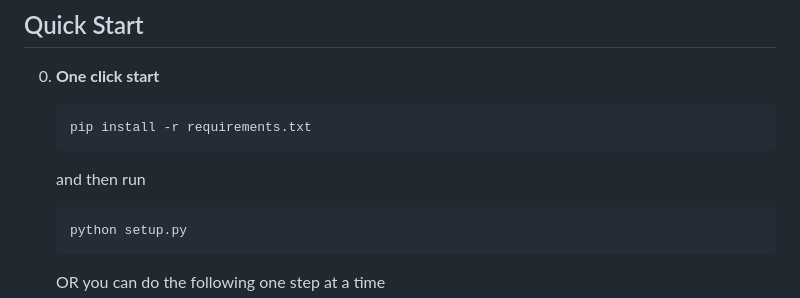
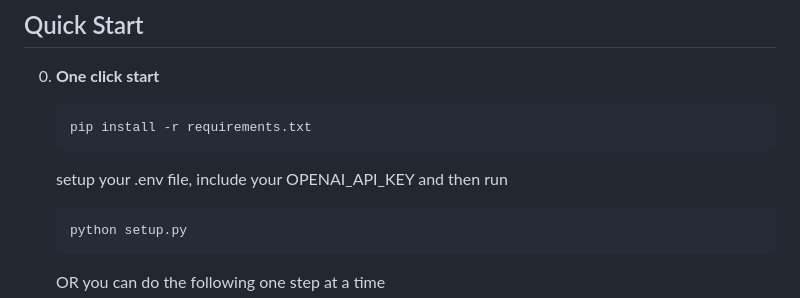
Before and after one commit to TheRealWiseWolfHolo/StardrewAI, a Markdown page: README.md, the part around the change. GitHub-like rendering.

````diff
--- a/README.md
+++ b/README.md
@@ -45,7 +45,7 @@ StardrewAI/
     ```bash
     pip install -r requirements.txt
     ```
-    and then run
+    setup your .env file, include your OPENAI_API_KEY and then run
     ```bash
     python setup.py
     ```
````
